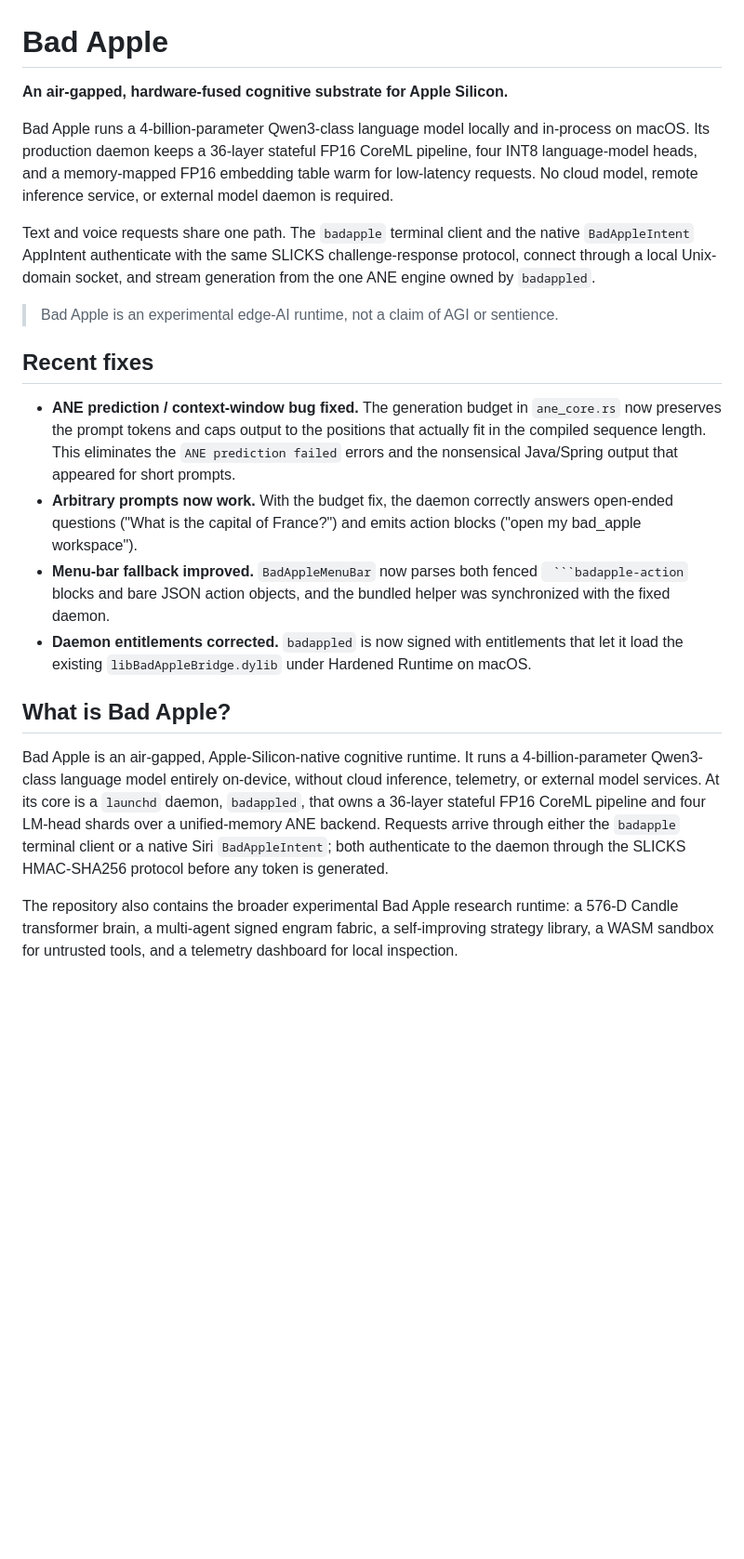
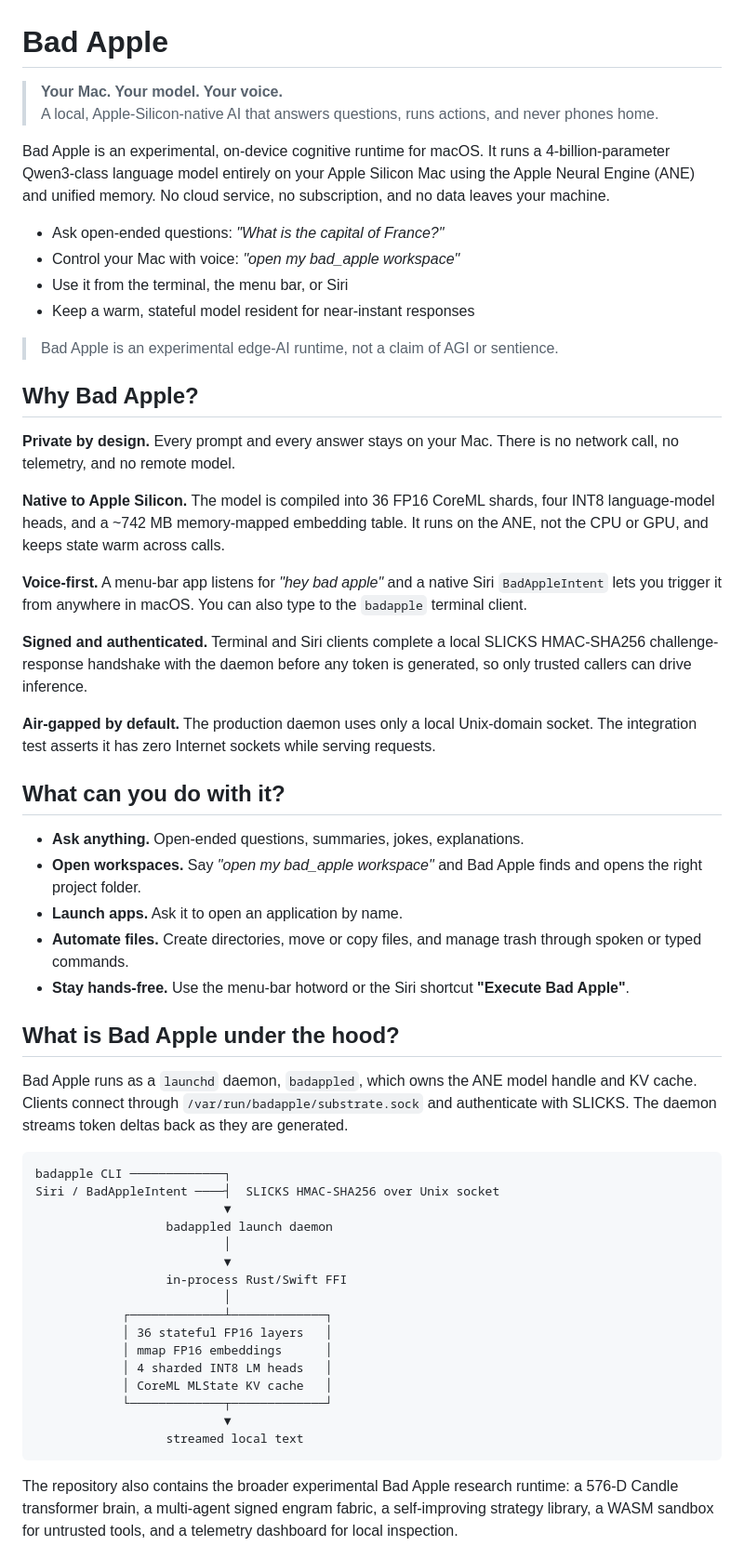
Before and after one commit to savageAZfck/Bad_Apple, a Markdown page: README.md, the part around one of its changes. Shown at 93% size. GitHub-like rendering; blank space fills up the shorter version.

````diff
--- a/README.md
+++ b/README.md
@@ -1,23 +1,59 @@
 # Bad Apple
 
-**An air-gapped, hardware-fused cognitive substrate for Apple Silicon.**
+> **Your Mac. Your model. Your voice.**
+> A local, Apple-Silicon-native AI that answers questions, runs actions, and never phones home.
 
-Bad Apple runs a 4-billion-parameter Qwen3-class language model locally and in-process on macOS. Its production daemon keeps a 36-layer stateful FP16 CoreML pipeline, four INT8 language-model heads, and a memory-mapped FP16 embedding table warm for low-latency requests. No cloud model, remote inference service, or external model daemon is required.
+Bad Apple is an experimental, on-device cognitive runtime for macOS. It runs a 4-billion-parameter Qwen3-class language model entirely on your Apple Silicon Mac using the Apple Neural Engine (ANE) and unified memory. No cloud service, no subscription, and no data leaves your machine.
 
-Text and voice requests share one path. The `badapple` terminal client and the native `BadAppleIntent` AppIntent authenticate with the same SLICKS challenge-response protocol, connect through a local Unix-domain socket, and stream generation from the one ANE engine owned by `badappled`.
+- Ask open-ended questions: *"What is the capital of France?"*
+- Control your Mac with voice: *"open my bad_apple workspace"*
+- Use it from the terminal, the menu bar, or Siri
+- Keep a warm, stateful model resident for near-instant responses
 
 > Bad Apple is an experimental edge-AI runtime, not a claim of AGI or sentience.
 
-## Recent fixes
+## Why Bad Apple?
 
-- **ANE prediction / context-window bug fixed.** The generation budget in `ane_core.rs` now preserves the prompt tokens and caps output to the positions that actually fit in the compiled sequence length. This eliminates the `ANE prediction failed` errors and the nonsensical Java/Spring output that appeared for short prompts.
-- **Arbitrary prompts now work.** With the budget fix, the daemon correctly answers open-ended questions ("What is the capital of France?") and emits action blocks ("open my bad_apple workspace").
-- **Menu-bar fallback improved.** `BadAppleMenuBar` now parses both fenced ` ```badapple-action` blocks and bare JSON action objects, and the bundled helper was synchronized with the fixed daemon.
-- **Daemon entitlements corrected.** `badappled` is now signed with entitlements that let it load the existing `libBadAppleBridge.dylib` under Hardened Runtime on macOS.
+**Private by design.** Every prompt and every answer stays on your Mac. There is no network call, no telemetry, and no remote model.
 
-## What is Bad Apple?
+**Native to Apple Silicon.** The model is compiled into 36 FP16 CoreML shards, four INT8 language-model heads, and a ~742 MB memory-mapped embedding table. It runs on the ANE, not the CPU or GPU, and keeps state warm across calls.
 
-Bad Apple is an air-gapped, Apple-Silicon-native cognitive runtime. It runs a 4-billion-parameter Qwen3-class language model entirely on-device, without cloud inference, telemetry, or external model services. At its core is a `launchd` daemon, `badappled`, that owns a 36-layer stateful FP16 CoreML pipeline and four LM-head shards over a unified-memory ANE backend. Requests arrive through either the `badapple` terminal client or a native Siri `BadAppleIntent`; both authenticate to the daemon through the SLICKS HMAC-SHA256 protocol before any token is generated.
+**Voice-first.** A menu-bar app listens for *"hey bad apple"* and a native Siri `BadAppleIntent` lets you trigger it from anywhere in macOS. You can also type to the `badapple` terminal client.
+
+**Signed and authenticated.** Terminal and Siri clients complete a local SLICKS HMAC-SHA256 challenge-response handshake with the daemon before any token is generated, so only trusted callers can drive inference.
+
+**Air-gapped by default.** The production daemon uses only a local Unix-domain socket. The integration test asserts it has zero Internet sockets while serving requests.
+
+## What can you do with it?
+
+- **Ask anything.** Open-ended questions, summaries, jokes, explanations.
+- **Open workspaces.** Say *"open my bad_apple workspace"* and Bad Apple finds and opens the right project folder.
+- **Launch apps.** Ask it to open an application by name.
+- **Automate files.** Create directories, move or copy files, and manage trash through spoken or typed commands.
+- **Stay hands-free.** Use the menu-bar hotword or the Siri shortcut **"Execute Bad Apple"**.
+
+## What is Bad Apple under the hood?
+
+Bad Apple runs as a `launchd` daemon, `badappled`, which owns the ANE model handle and KV cache. Clients connect through `/var/run/badapple/substrate.sock` and authenticate with SLICKS. The daemon streams token deltas back as they are generated.
+
+```text
+badapple CLI ─────────────┐
+Siri / BadAppleIntent ────┤  SLICKS HMAC-SHA256 over Unix socket
+                          ▼
+                  badappled launch daemon
+                          │
+                          ▼
+                  in-process Rust/Swift FFI
+                          │
+            ┌─────────────┴─────────────┐
+            │ 36 stateful FP16 layers   │
+            │ mmap FP16 embeddings      │
+            │ 4 sharded INT8 LM heads   │
+            │ CoreML MLState KV cache   │
+            └─────────────┬─────────────┘
+                          ▼
+                  streamed local text
+```
 
 The repository also contains the broader experimental Bad Apple research runtime: a 576-D Candle transformer brain, a multi-agent signed engram fabric, a self-improving strategy library, a WASM sandbox for untrusted tools, and a telemetry dashboard for local inspection.
 
````
Also changed, not shown: other parts of README.md (+105 -126 lines).
